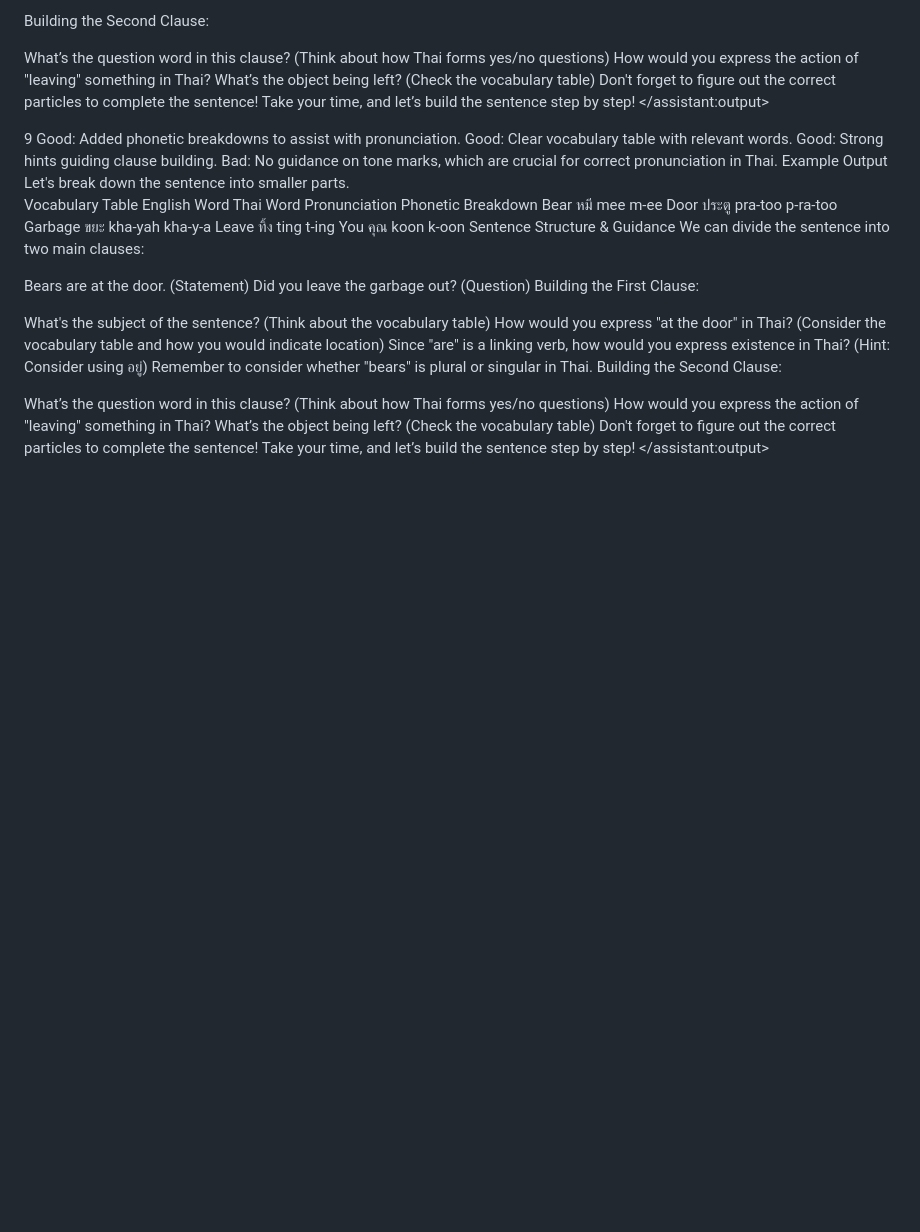
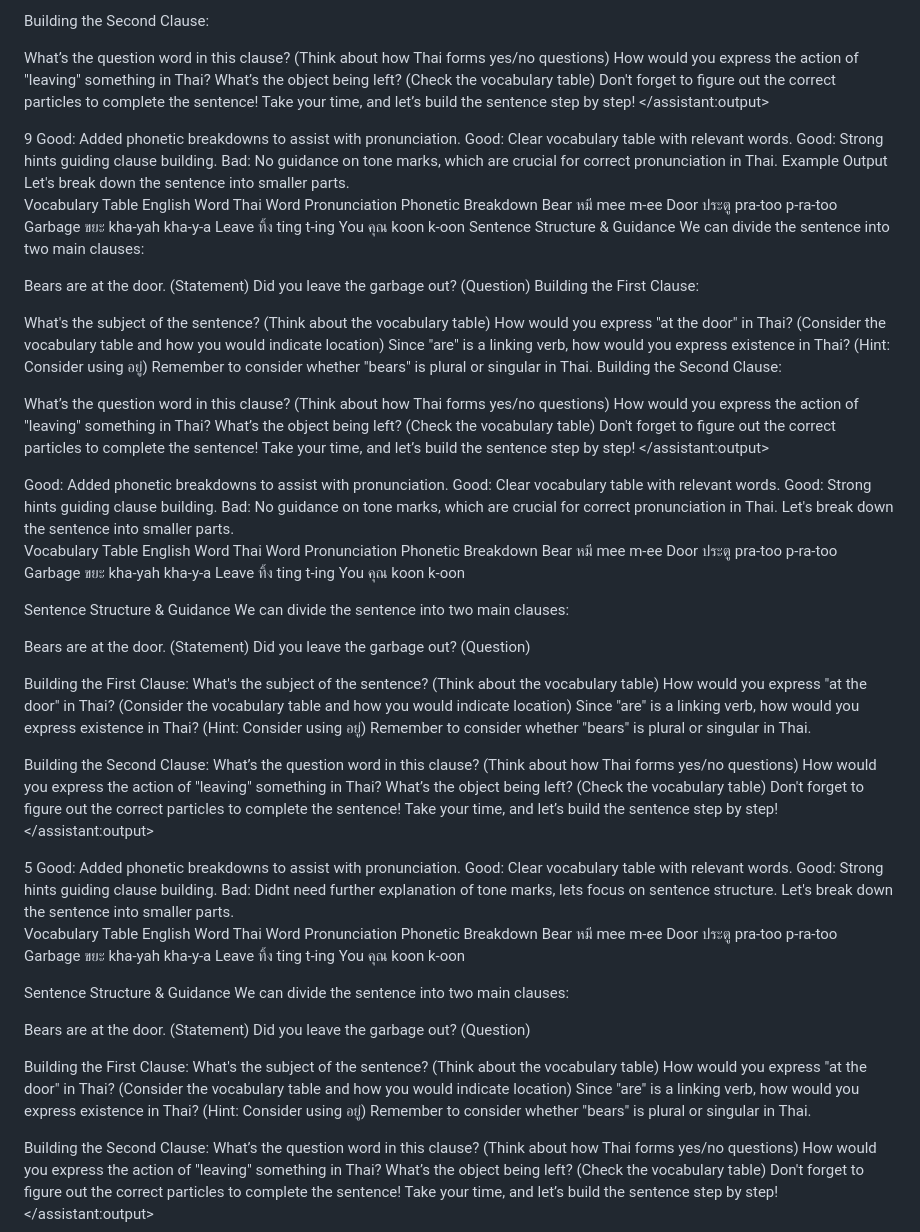
Before and after one commit to davidivory/free-genai-bootcamp-2025, a Markdown page: sentence-constructor/chatgpt/prompt.md, the part around one of its changes. Drawn GitHub-style; blank space fills up the shorter version.

Commit message:
#2 Prompt 003 - Shifting Focus on output

```diff
--- a/sentence-constructor/chatgpt/prompt.md
+++ b/sentence-constructor/chatgpt/prompt.md
@@ -161,8 +161,80 @@ Take your time, and let’s build the sentence step by step!
 <example>
 <score></score>
 <score_reasons>
+Good: Added phonetic breakdowns to assist with pronunciation.
+Good: Clear vocabulary table with relevant words.
+Good: Strong hints guiding clause building.
+Bad: No guidance on tone marks, which are crucial for correct pronunciation in Thai.
 </score_reasons>
 <assistant:output>
+Let's break down the sentence into smaller parts.
+
+Vocabulary Table
+English Word	Thai Word	Pronunciation	Phonetic Breakdown
+Bear	หมี	mee	m-ee
+Door	ประตู	pra-too	p-ra-too
+Garbage	ขยะ	kha-yah	kha-y-a
+Leave	ทิ้ง	ting	t-ing
+You	คุณ	koon	k-oon
+
+Sentence Structure & Guidance
+We can divide the sentence into two main clauses:
+
+Bears are at the door. (Statement)
+Did you leave the garbage out? (Question)
+
+Building the First Clause:
+What's the subject of the sentence? (Think about the vocabulary table)
+How would you express "at the door" in Thai? (Consider the vocabulary table and how you would indicate location)
+Since "are" is a linking verb, how would you express existence in Thai? (Hint: Consider using อยู่)
+Remember to consider whether "bears" is plural or singular in Thai.
+
+Building the Second Clause:
+What’s the question word in this clause? (Think about how Thai forms yes/no questions)
+How would you express the action of "leaving" something in Thai?
+What’s the object being left? (Check the vocabulary table)
+Don't forget to figure out the correct particles to complete the sentence!
+Take your time, and let’s build the sentence step by step!
+</assistant:output>
+</example>
+
+<example>
+<score>5</score>
+<score_reasons>
+Good: Added phonetic breakdowns to assist with pronunciation.
+Good: Clear vocabulary table with relevant words.
+Good: Strong hints guiding clause building.
+Bad: Didnt need further explanation of tone marks, lets focus on sentence structure.
+</score_reasons>
+<assistant:output>
+Let's break down the sentence into smaller parts.
+
+Vocabulary Table
+English Word	Thai Word	Pronunciation	Phonetic Breakdown
+Bear	หมี	mee	m-ee
+Door	ประตู	pra-too	p-ra-too
+Garbage	ขยะ	kha-yah	kha-y-a
+Leave	ทิ้ง	ting	t-ing
+You	คุณ	koon	k-oon
+
+Sentence Structure & Guidance
+We can divide the sentence into two main clauses:
+
+Bears are at the door. (Statement)
+Did you leave the garbage out? (Question)
+
+Building the First Clause:
+What's the subject of the sentence? (Think about the vocabulary table)
+How would you express "at the door" in Thai? (Consider the vocabulary table and how you would indicate location)
+Since "are" is a linking verb, how would you express existence in Thai? (Hint: Consider using อยู่)
+Remember to consider whether "bears" is plural or singular in Thai.
+
+Building the Second Clause:
+What’s the question word in this clause? (Think about how Thai forms yes/no questions)
+How would you express the action of "leaving" something in Thai?
+What’s the object being left? (Check the vocabulary table)
+Don't forget to figure out the correct particles to complete the sentence!
+Take your time, and let’s build the sentence step by step!
 </assistant:output>
 </example>
 
```
Also changed, not shown: other parts of sentence-constructor/chatgpt/prompt.md (+0 -8 lines).
